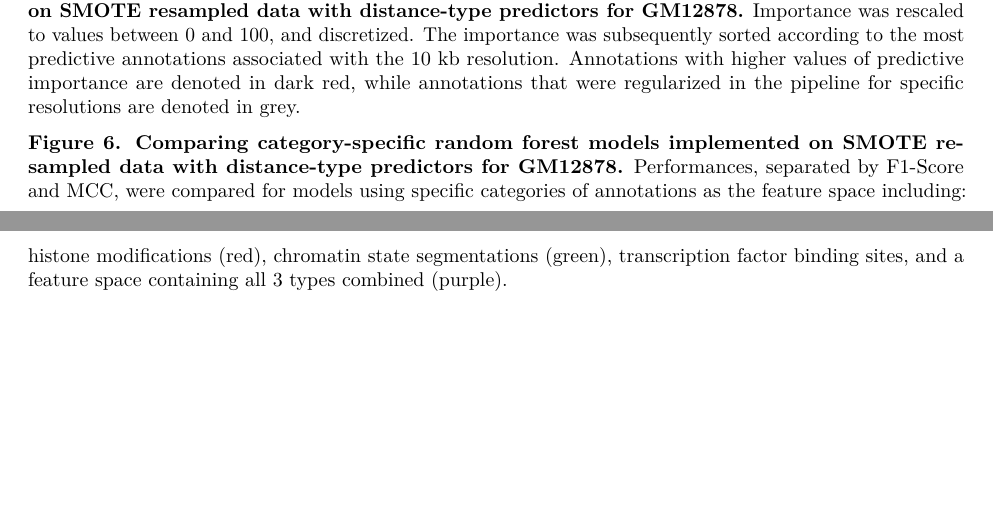
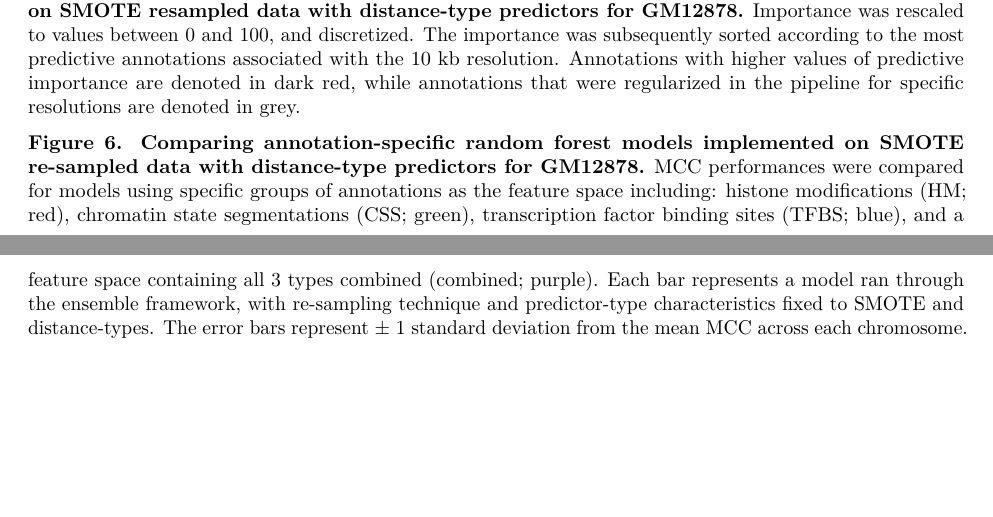
Before and after one commit to stilianoudakis/TAD_predictive_modeling, an R Markdown document (Manuscript/Figures/figure_legends.Rmd): two parts of pages 1 and 2 of 2, joined at a grey line, cut so that both start at the same text. Rendered offline with R 4.5, knitr and Pandoc, then LaTeX, with nearby package versions.

Commit message:
updated legends

```diff
--- a/Manuscript/Figures/figure_legends.Rmd
+++ b/Manuscript/Figures/figure_legends.Rmd
@@ -19,7 +19,7 @@ knitr::opts_chunk$set(echo = TRUE)
 
 **Figure 8. Predictive importance of genomic annotations for random forest models implemented on SMOTE resampled data with distance-type predictors for GM12878.** Importance was rescaled to values between 0 and 100, and discretized. The importance was subsequently sorted according to the most predictive annotations associated with the 10 kb resolution. Annotations with higher values of predictive importance are denoted in dark red, while annotations that were regularized in the pipeline for specific resolutions are denoted in grey.
 
-**Figure 6. Comparing category-specific random forest models implemented on SMOTE re-sampled data with distance-type predictors for GM12878.** Performances, separated by F1-Score and MCC, were compared for models using specific categories of annotations as the feature space including: histone modifications (red), chromatin state segmentations (green), transcription factor binding sites, and a feature space containing all 3 types combined (purple).
+**Figure 6. Comparing annotation-specific random forest models implemented on SMOTE re-sampled data with distance-type predictors for GM12878.** MCC performances were compared for models using specific groups of annotations as the feature space including: histone modifications (HM; red), chromatin state segmentations (CSS; green), transcription factor binding sites (TFBS; blue), and a feature space containing all 3 types combined (combined; purple). Each bar represents a model ran through the ensemble framework, with re-sampling technique and predictor-type characteristics fixed to SMOTE and distance-types. The error bars represent $\pm$ 1 standard deviation from the mean MCC across each chromosome.
 
 <!--
 **Figure 7. Comparing $log_{2}$ distance profiles of top predictive transcription factor binding sites by bin class for 10 kb resolution, on GM12878.** Violin plots (top) and plots of differences in quantiles (bottom) between genomic bin class for 4 of the top predictive TFBS determined by the best performing model, including: SMC3 (A), ZNF143 (B), CTCF (C), and RAD21 (D). For the plots of differences in quantiles, the reference group are the genomic bins that did not overlap with a flanked TAD boundary. That is, quantile differences above 0 indicate that bins that overlapped with flanked TAD boundaries exhibited smaller quantiles.
```
Also changed, not shown: Manuscript/Supplementary/supplementary_legends.Rmd (+1 -1 lines).
